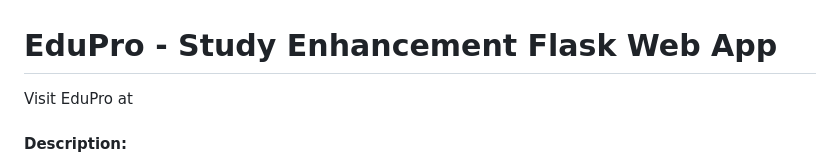
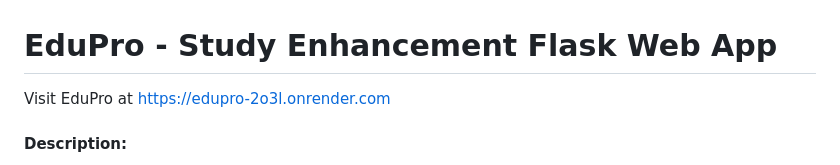
Before and after one commit to hanvi10/EduPro, a Markdown page: README.md, the part around the change. GitHub-like rendering.

```diff
--- a/README.md
+++ b/README.md
@@ -1,6 +1,6 @@
 # EduPro - Study Enhancement Flask Web App
 
-Visit EduPro at
+Visit EduPro at https://edupro-2o3l.onrender.com
 
 #### Description:
 
```
